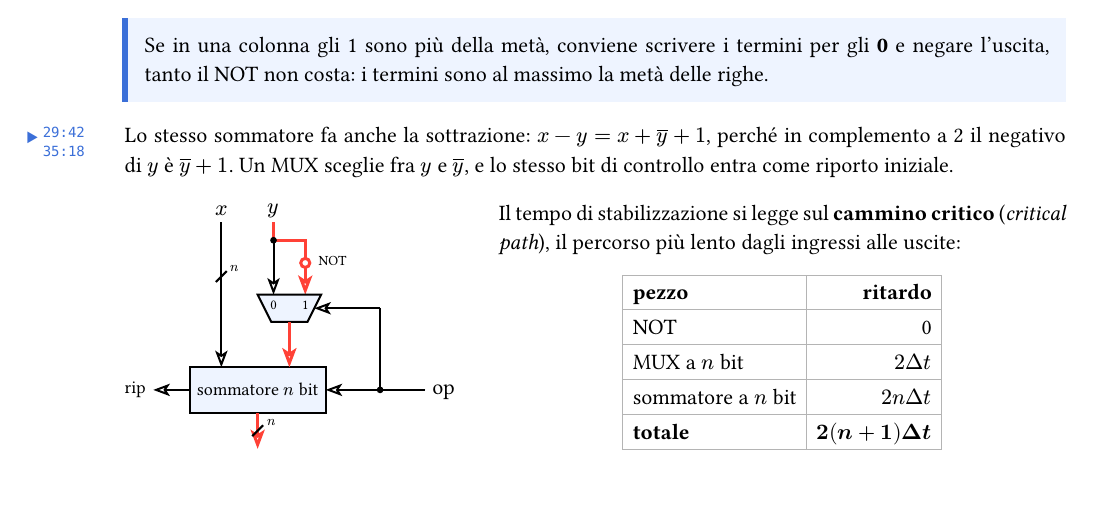
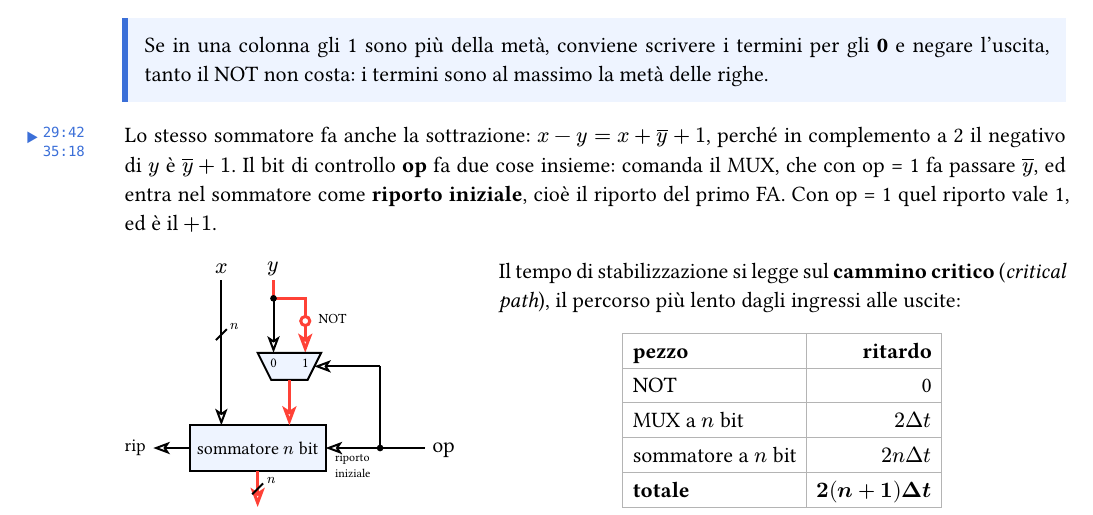
Before and after one commit to DiegoStefanini/aeso, a Typst document (dispensa.typ): part of page 16 of 31 before the commit and part of page 16 of 32 after it, cut so that both start at the same text. The pictures show the PDF file dispensa.pdf that the author committed with the source.

Commit message:
fix: sottrattore, op entra come riporto iniziale (il +1), scritto e disegnato
Co-Authored-By: Claude Opus 5.5 <noreply@anthropic.com>

```diff
--- a/dispensa.typ
+++ b/dispensa.typ
@@ -1032,7 +1032,7 @@ Per l'ultima colonna: $log_8 a = (log_2 a) / (log_2 8) = (log_2 a) / 3$. Da zero
 
 #nota[Se in una colonna gli 1 sono più della metà, conviene scrivere i termini per gli *0* e negare l'uscita, tanto il NOT non costa: i termini sono al massimo la metà delle righe.]
 
-#video("08", "29:42", "35:18")Lo stesso sommatore fa anche la sottrazione: $x - y = x + overline(y) + 1$, perché in complemento a 2 il negativo di $y$ è $overline(y) + 1$. Un MUX sceglie fra $y$ e $overline(y)$, e lo stesso bit di controllo entra come riporto iniziale.
+#video("08", "29:42", "35:18")Lo stesso sommatore fa anche la sottrazione: $x - y = x + overline(y) + 1$, perché in complemento a 2 il negativo di $y$ è $overline(y) + 1$. Il bit di controllo *op* fa due cose insieme: comanda il MUX, che con op = 1 fa passare $overline(y)$, ed entra nel sommatore come *riporto iniziale*, cioè il riporto del primo FA. Con op = 1 quel riporto vale 1, ed è il $+ 1$.
 
 #block(breakable: false, grid(columns: (auto, 1fr), gutter: 2em, align: horizon,
 figura(canvas(length: 0.8cm, {
```
Also changed, not shown: dispensa.pdf, dispensa.typ (1 more changed lines).
